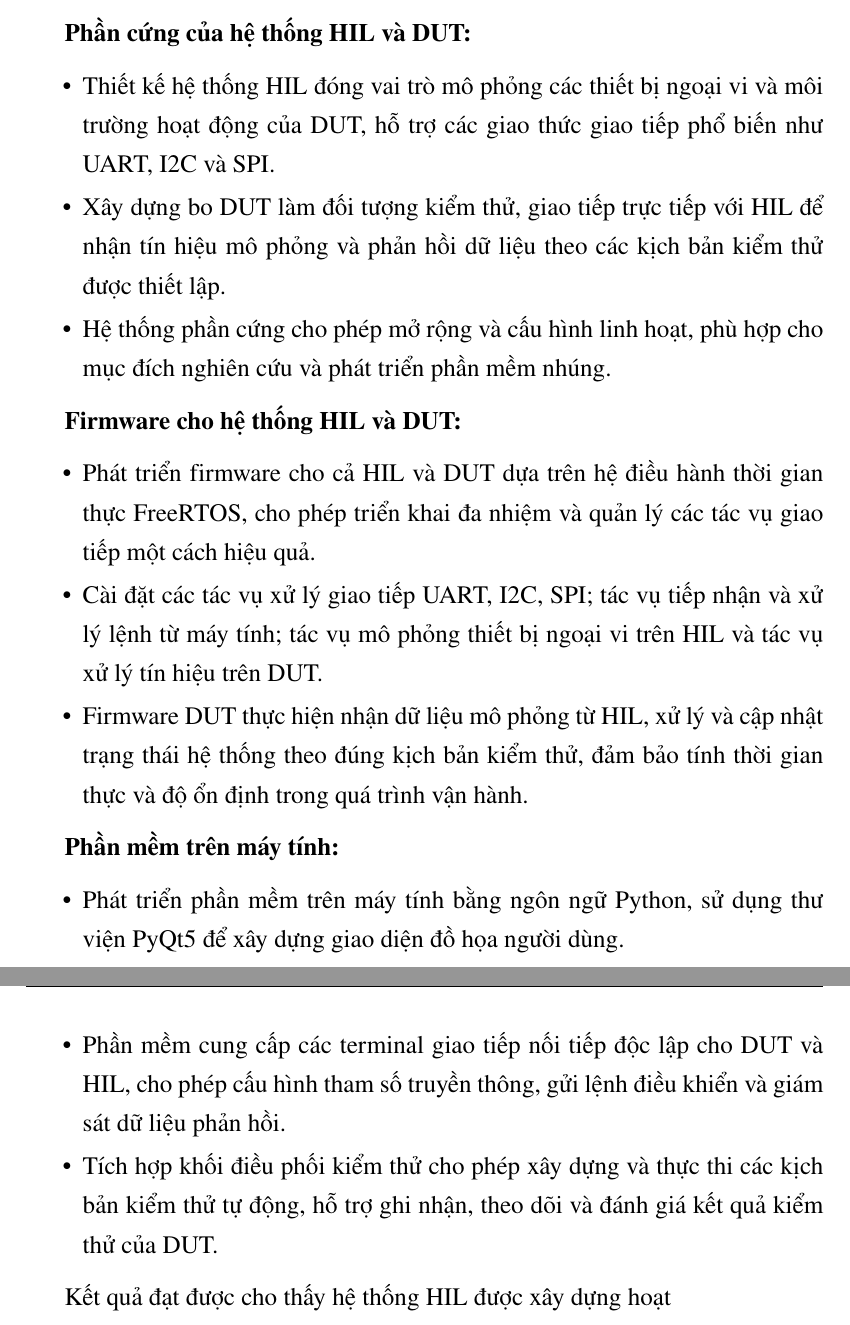
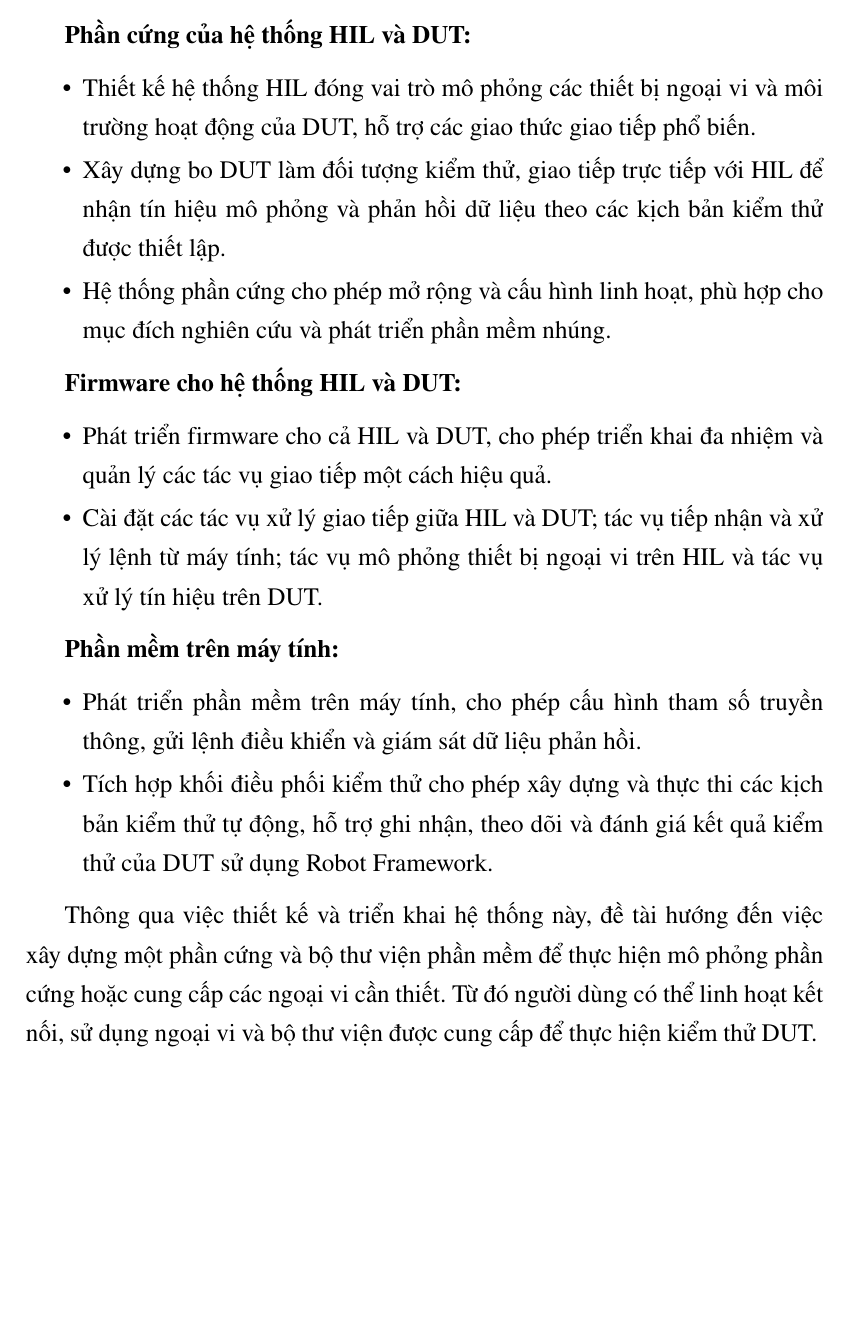
Before and after one commit to vytrannguyenthao/STM32_Hardware_in_the_Loop, a LaTeX document (Report/Doc/main.tex, which reads Report/Doc/tomtat.tex): two parts of pages 5 and 6 of 141 before the commit and part of page 5 of 140 after it, the two joined at a grey line, cut so that both start at the same text, the shorter picture padded with empty space. Compiled offline with pdfLaTeX.

Commit message:
Report/Doc: update summary chapter

```diff
--- a/Report/Doc/tomtat.tex
+++ b/Report/Doc/tomtat.tex
@@ -6,23 +4,22 @@ Báo cáo trình bày việc thiết kế và xây dựng một hệ thống mô
 
 \textbf{Phần cứng của hệ thống HIL và DUT:}
 \begin{itemize}
-    \item Thiết kế hệ thống HIL đóng vai trò mô phỏng các thiết bị ngoại vi và môi trường hoạt động của DUT, hỗ trợ các giao thức giao tiếp phổ biến như UART, I2C và SPI.
+    \item Thiết kế hệ thống HIL đóng vai trò mô phỏng các thiết bị ngoại vi và môi trường hoạt động của DUT, hỗ trợ các giao thức giao tiếp phổ biến.
     \item Xây dựng bo DUT làm đối tượng kiểm thử, giao tiếp trực tiếp với HIL để nhận tín hiệu mô phỏng và phản hồi dữ liệu theo các kịch bản kiểm thử được thiết lập.
     \item Hệ thống phần cứng cho phép mở rộng và cấu hình linh hoạt, phù hợp cho mục đích nghiên cứu và phát triển phần mềm nhúng.
 \end{itemize}
 
 \textbf{Firmware cho hệ thống HIL và DUT:}
 \begin{itemize}
-    \item Phát triển firmware cho cả HIL và DUT dựa trên hệ điều hành thời gian thực FreeRTOS, cho phép triển khai đa nhiệm và quản lý các tác vụ giao tiếp một cách hiệu quả.
-    \item Cài đặt các tác vụ xử lý giao tiếp UART, I2C, SPI; tác vụ tiếp nhận và xử lý lệnh từ máy tính; tác vụ mô phỏng thiết bị ngoại vi trên HIL và tác vụ xử lý tín hiệu trên DUT.
-    \item Firmware DUT thực hiện nhận dữ liệu mô phỏng từ HIL, xử lý và cập nhật trạng thái hệ thống theo đúng kịch bản kiểm thử, đảm bảo tính thời gian thực và độ ổn định trong quá trình vận hành.
+    \item Phát triển firmware cho cả HIL và DUT, cho phép triển khai đa nhiệm và quản lý các tác vụ giao tiếp một cách hiệu quả.
+    \item Cài đặt các tác vụ xử lý giao tiếp giữa HIL và DUT; tác vụ tiếp nhận và xử lý lệnh từ máy tính; tác vụ mô phỏng thiết bị ngoại vi trên HIL và tác vụ xử lý tín hiệu trên DUT.
 \end{itemize}
 
 \textbf{Phần mềm trên máy tính:}
 \begin{itemize}
-    \item Phát triển phần mềm trên máy tính bằng ngôn ngữ Python, sử dụng thư viện PyQt5 để xây dựng giao diện đồ họa người dùng.
-    \item Phần mềm cung cấp các terminal giao tiếp nối tiếp độc lập cho DUT và HIL, cho phép cấu hình tham số truyền thông, gửi lệnh điều khiển và giám sát dữ liệu phản hồi.
-    \item Tích hợp khối điều phối kiểm thử cho phép xây dựng và thực thi các kịch bản kiểm thử tự động, hỗ trợ ghi nhận, theo dõi và đánh giá kết quả kiểm thử của DUT.
+    \item Phát triển phần mềm trên máy tính, cho phép cấu hình tham số truyền thông, gửi lệnh điều khiển và giám sát dữ liệu phản hồi.
+    \item Tích hợp khối điều phối kiểm thử cho phép xây dựng và thực thi các kịch bản kiểm thử tự động, hỗ trợ ghi nhận, theo dõi và đánh giá kết quả kiểm thử của DUT sử dụng Robot Framework.
 \end{itemize}
 
-Kết quả đạt được cho thấy hệ thống HIL được xây dựng hoạt
+Thông qua việc thiết kế và triển khai hệ thống này, đề tài hướng đến việc xây dựng một phần cứng và bộ thư viện phần mềm để thực hiện mô phỏng phần cứng hoặc cung cấp các ngoại vi cần thiết.
+Từ đó người dùng có thể linh hoạt kết nối, sử dụng ngoại vi và bộ thư viện được cung cấp để thực hiện kiểm thử DUT.
```
Also changed, not shown: Report/Doc/tomtat.tex (6 more changed lines).
